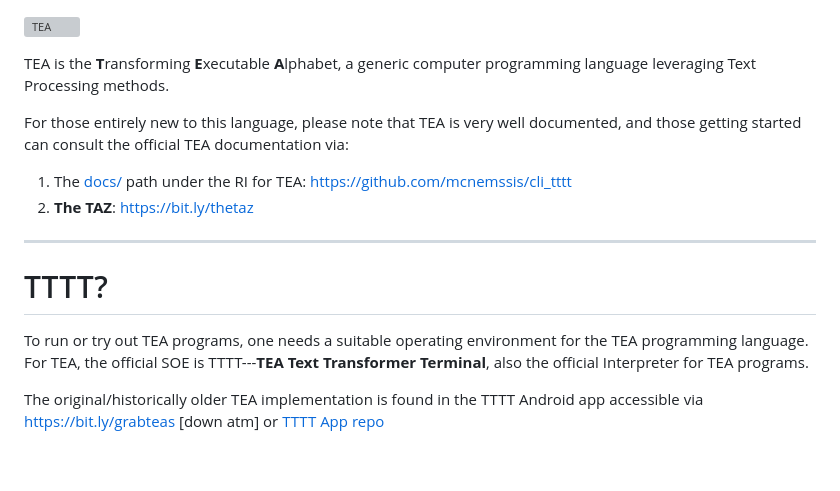
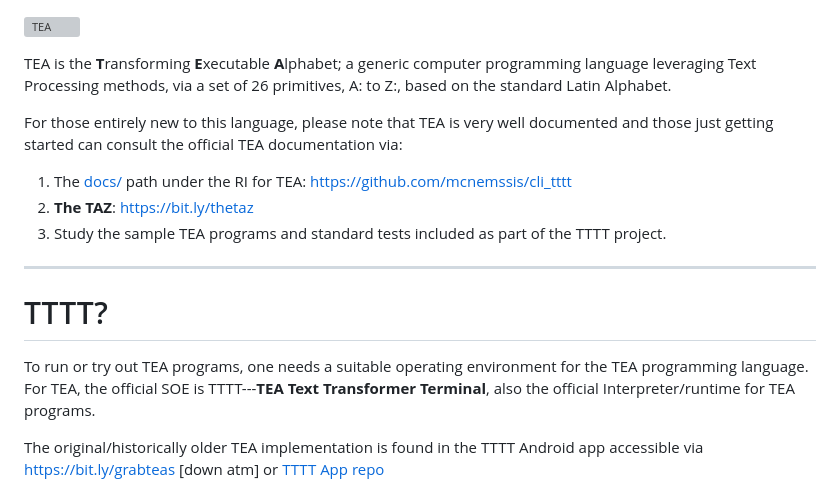
Before and after one commit to mcnemesis/cli_tttt, a Markdown page: README.md, the part around the change. Rendered like a GitHub page; blank space fills up the shorter version; grey boxes are pictures that could not be loaded.

Commit message:
Improving the README

```diff
--- a/README.md
+++ b/README.md
@@ -1,18 +1,19 @@
 
 ![TEA](docs/tea_banner.png)
 
- TEA is the **T**ransforming **E**xecutable **A**lphabet,
- a generic computer programming language leveraging Text Processing methods.
+ TEA is the **T**ransforming **E**xecutable **A**lphabet; a generic computer programming language leveraging Text Processing methods, via a set of 26 primitives, A: to Z:, based on the standard Latin Alphabet.
 
- For those entirely new to this language, please note that TEA is very well documented, and those getting started can consult the official TEA documentation via:
+ For those entirely new to this language, please note that TEA is very well documented and those just getting started can consult the official TEA documentation via:
 
 1. The [docs/](docs/) path under the RI for TEA: https://github.com/mcnemssis/cli_tttt
 2. **The TAZ**: https://bit.ly/thetaz
+3. Study the sample TEA programs and standard tests included as part of the TTTT project.
+
 --------------------------------------------------------------------
 
 # TTTT?
 
- To run or try out TEA programs, one needs a suitable operating environment for the TEA programming language. For TEA, the official SOE is TTTT---**TEA Text Transformer Terminal**, also the official Interpreter for TEA programs.
+ To run or try out TEA programs, one needs a suitable operating environment for the TEA programming language. For TEA, the official SOE is TTTT---**TEA Text Transformer Terminal**, also the official Interpreter/runtime for TEA programs.
 
  The original/historically older TEA implementation is found in the TTTT Android app
  accessible via https://bit.ly/grabteas [down atm] or [TTTT App repo](https://bitbucket.org/nuchwezilabs/tttexttransformer/)
```
